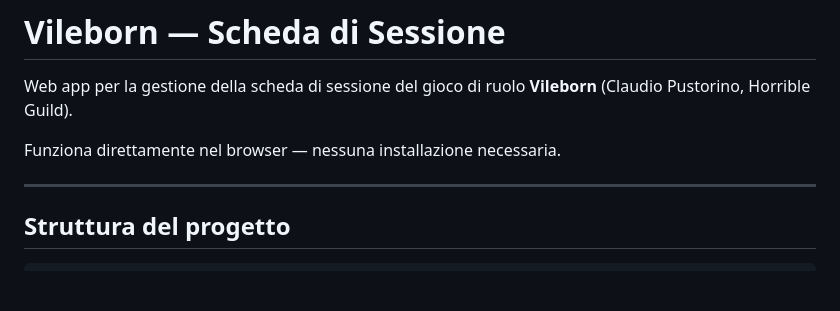
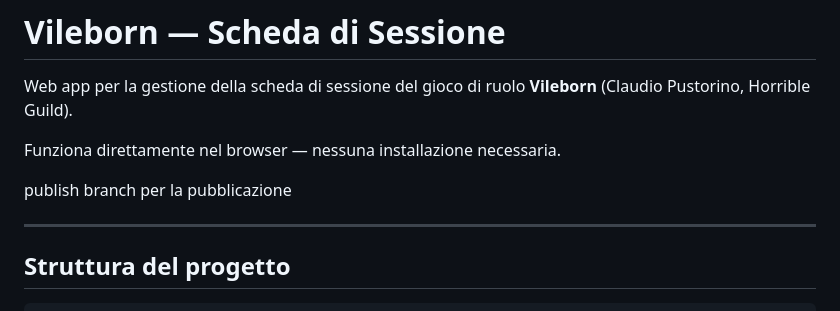
Before and after one commit to AsurElthrai/Vileborn_Scheda, a Markdown page: README.md, the part around the change. Drawn GitHub-style; blank space fills up the shorter version.

Commit message:
commit for public

```diff
--- a/README.md
+++ b/README.md
@@ -3,6 +3,8 @@
 Web app per la gestione della scheda di sessione del gioco di ruolo **Vileborn** (Claudio Pustorino, Horrible Guild).
 
 Funziona direttamente nel browser — nessuna installazione necessaria.
+
+publish branch per la pubblicazione
 
 ---
 
```
